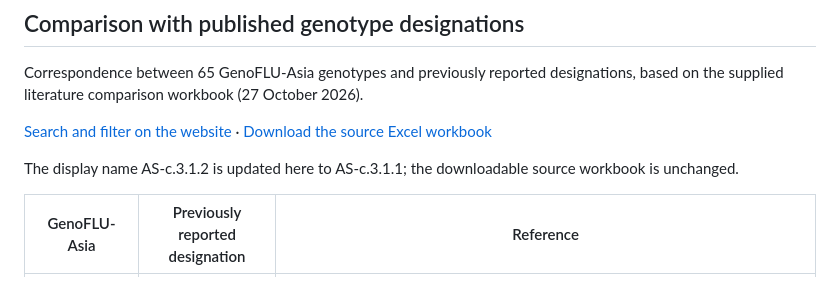
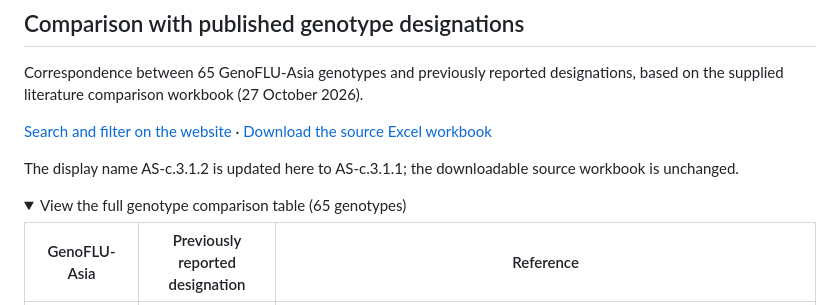
Before and after one commit to KDCA-KNU-VirusResearch/GenoFLU-Asia, a Markdown page: docs/README.md, the part around one of its changes. Rendered like a GitHub page; folded sections open.

```diff
--- a/docs/README.md
+++ b/docs/README.md
@@ -36,6 +36,9 @@ Correspondence between 65 GenoFLU-Asia genotypes and previously reported designa
 [Search and filter on the website](https://kdca-knu-virusresearch.github.io/GenoFLU-Asia/comparison.html) · [Download the source Excel workbook](data/genotype_comparison_20261027.xlsx)
 
 The display name AS-c.3.1.2 is updated here to AS-c.3.1.1; the downloadable source workbook is unchanged.
+
+<details>
+<summary>View the full genotype comparison table (65 genotypes)</summary>
 
 | GenoFLU-Asia | Previously reported designation | Reference |
 | --- | --- | --- |
```
Also changed, not shown: other parts of docs/README.md (+2 -0 lines), README.md (+5 -0 lines).
